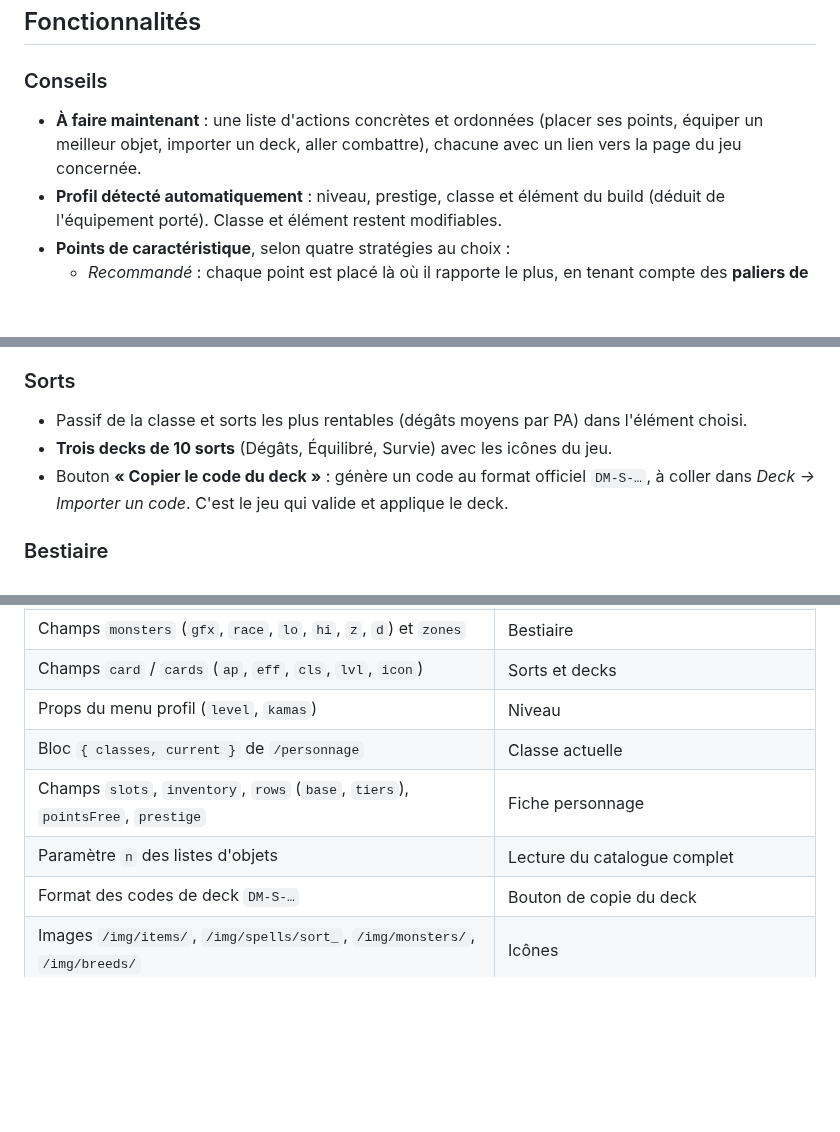
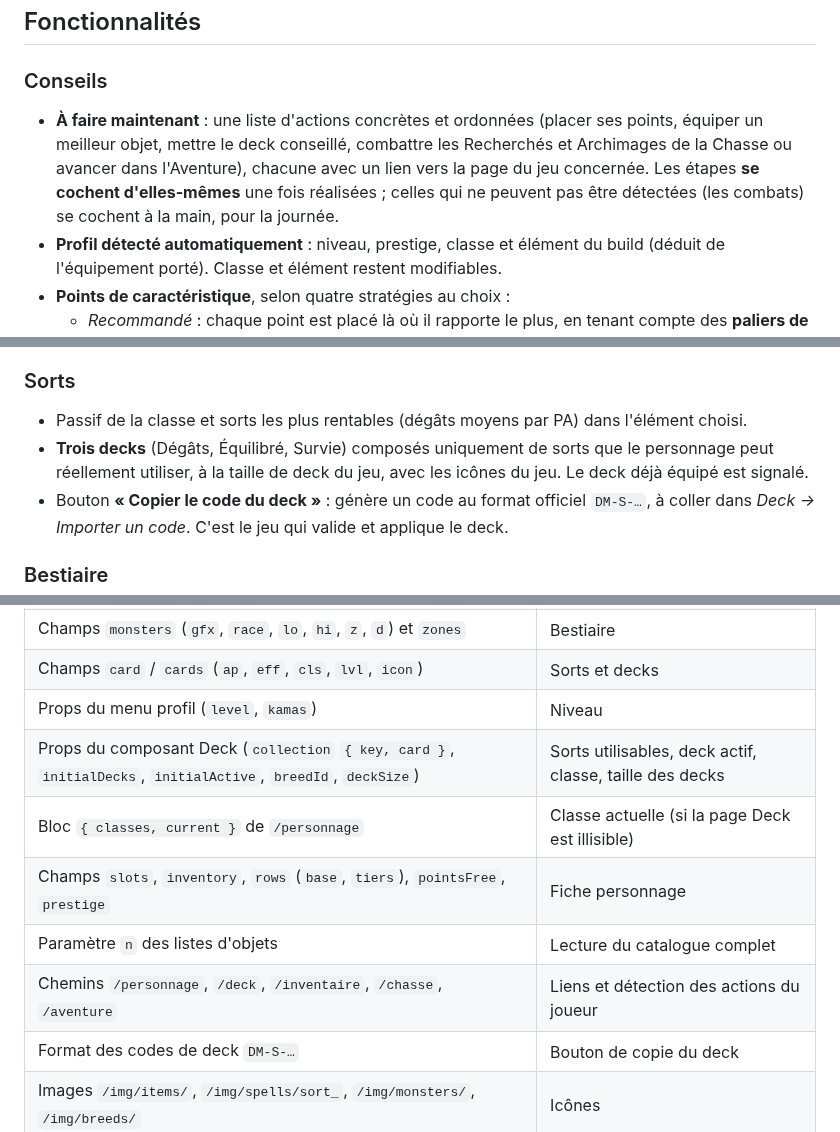
Before and after one commit to Nerow75/RpgMastersHelper, a Markdown page: README.md, 3 parts joined by grey strips. GitHub-like rendering; blank space fills up the shorter version.

```diff
--- a/README.md
+++ b/README.md
@@ -38,8 +38,10 @@ change côté serveur, l'extension s'aligne sans mise à jour de son code. Elle
 
 ### Conseils
 - **À faire maintenant** : une liste d'actions concrètes et ordonnées (placer ses points,
-  équiper un meilleur objet, importer un deck, aller combattre), chacune avec un lien vers la
-  page du jeu concernée.
+  équiper un meilleur objet, mettre le deck conseillé, combattre les Recherchés et Archimages
+  de la Chasse ou avancer dans l'Aventure), chacune avec un lien vers la page du jeu concernée.
+  Les étapes **se cochent d'elles-mêmes** une fois réalisées ; celles qui ne peuvent pas être
+  détectées (les combats) se cochent à la main, pour la journée.
 - **Profil détecté automatiquement** : niveau, prestige, classe et élément du build (déduit de
   l'équipement porté). Classe et élément restent modifiables.
 - **Points de caractéristique**, selon quatre stratégies au choix :
@@ -53,7 +55,9 @@ change côté serveur, l'extension s'aligne sans mise à jour de son code. Elle
 
 ### Sorts
 - Passif de la classe et sorts les plus rentables (dégâts moyens par PA) dans l'élément choisi.
-- **Trois decks de 10 sorts** (Dégâts, Équilibré, Survie) avec les icônes du jeu.
+- **Trois decks** (Dégâts, Équilibré, Survie) composés uniquement de sorts que le personnage
+  peut réellement utiliser, à la taille de deck du jeu, avec les icônes du jeu. Le deck déjà
+  équipé est signalé.
 - Bouton **« Copier le code du deck »** : génère un code au format officiel `DM-S-…`, à coller
   dans *Deck → Importer un code*. C'est le jeu qui valide et applique le deck.
 
@@ -167,9 +186,11 @@ la fonctionnalité correspondante cesse de fonctionner, sans gêner le jeu lui-m
 | Champs `monsters` (`gfx`, `race`, `lo`, `hi`, `z`, `d`) et `zones` | Bestiaire |
 | Champs `card` / `cards` (`ap`, `eff`, `cls`, `lvl`, `icon`) | Sorts et decks |
 | Props du menu profil (`level`, `kamas`) | Niveau |
-| Bloc `{ classes, current }` de `/personnage` | Classe actuelle |
+| Props du composant Deck (`collection` `{ key, card }`, `initialDecks`, `initialActive`, `breedId`, `deckSize`) | Sorts utilisables, deck actif, classe, taille des decks |
+| Bloc `{ classes, current }` de `/personnage` | Classe actuelle (si la page Deck est illisible) |
 | Champs `slots`, `inventory`, `rows` (`base`, `tiers`), `pointsFree`, `prestige` | Fiche personnage |
 | Paramètre `n` des listes d'objets | Lecture du catalogue complet |
+| Chemins `/personnage`, `/deck`, `/inventaire`, `/chasse`, `/aventure` | Liens et détection des actions du joueur |
 | Format des codes de deck `DM-S-…` | Bouton de copie du deck |
 | Images `/img/items/`, `/img/spells/sort_`, `/img/monsters/`, `/img/breeds/` | Icônes |
 | Variables CSS `--color-*`, `--font-*`, `--dm-*` | Apparence (valeurs de secours intégrées) |
```
Also changed, not shown: other parts of README.md (+24 -8 lines), docs/images/bestiaire.png, docs/images/conseils.png, docs/images/menus.png, docs/images/sorts.png, 6 other files.
